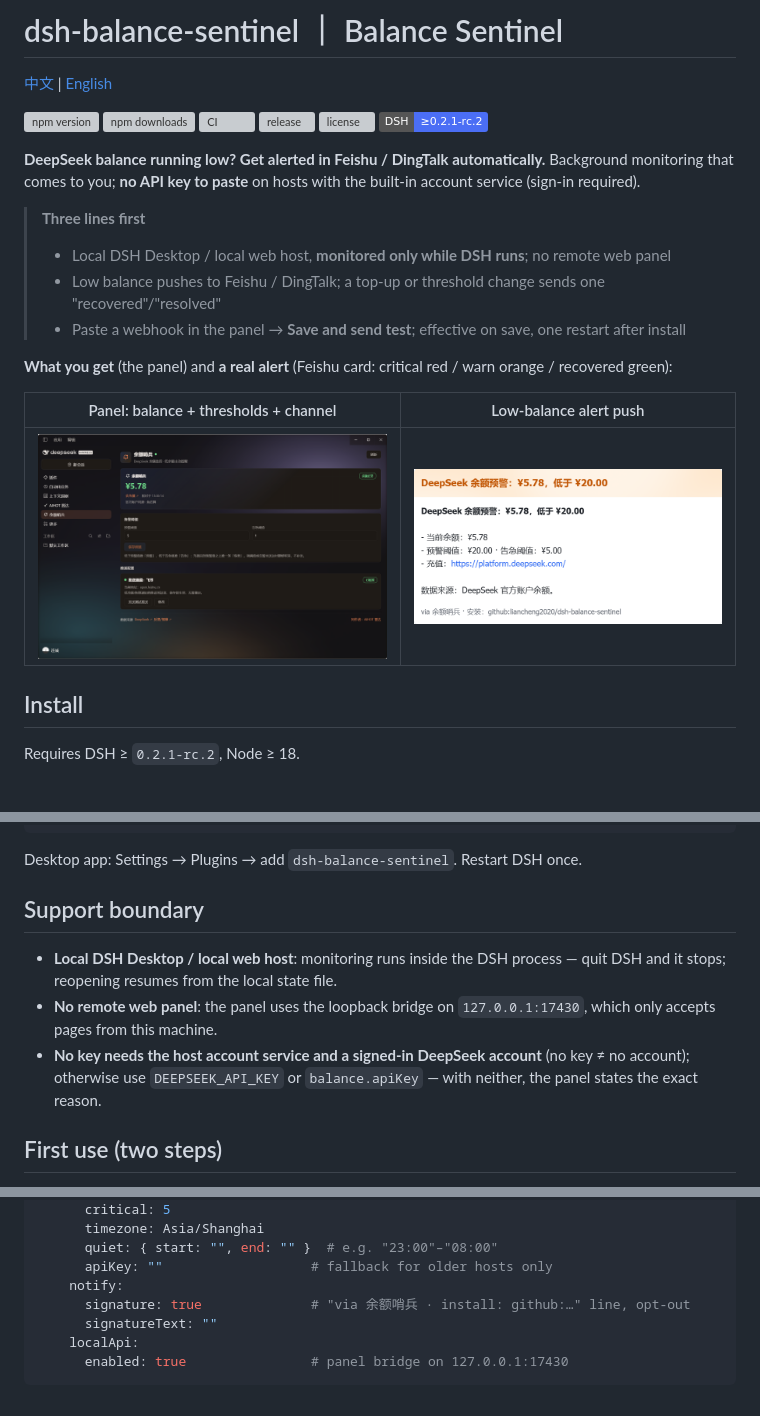
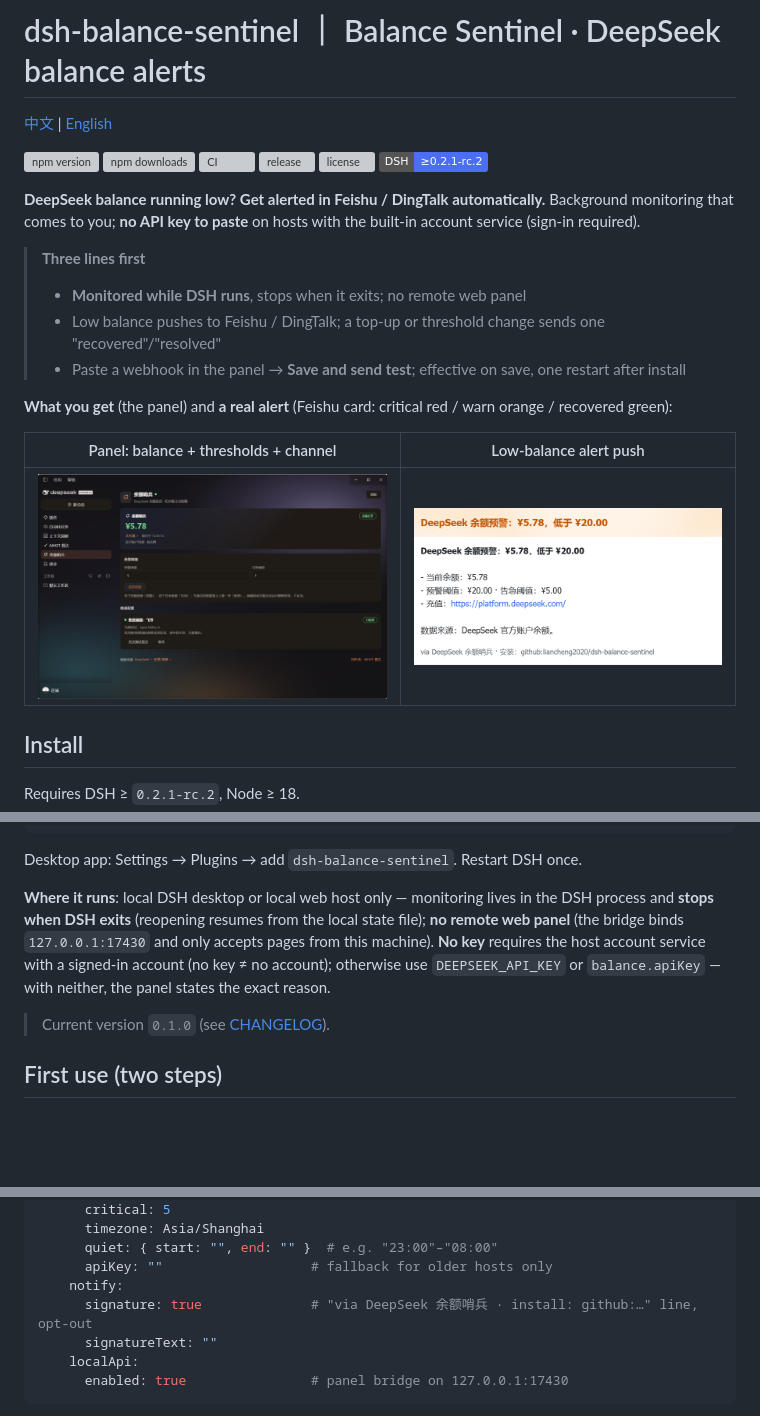
Before and after one commit to liancheng2020/dsh-balance-sentinel, a Markdown page: README.en.md, 3 parts joined by grey strips. GitHub-like rendering; pictures changed too: assets/alert-feishu.png; badges without logos; blank space fills up the shorter version; grey boxes are pictures that could not be loaded.

```diff
--- a/README.en.md
+++ b/README.en.md
@@ -1,4 +1,4 @@
-# dsh-balance-sentinel ｜ Balance Sentinel
+# dsh-balance-sentinel ｜ Balance Sentinel · DeepSeek balance alerts
 
 [中文](README.md) | [English](README.en.md)
 
@@ -12,7 +12,7 @@
 **DeepSeek balance running low? Get alerted in Feishu / DingTalk automatically.** Background monitoring that comes to you; **no API key to paste** on hosts with the built-in account service (sign-in required).
 
 > **Three lines first**
-> - Local DSH Desktop / local web host, **monitored only while DSH runs**; no remote web panel
+> - **Monitored while DSH runs**, stops when it exits; no remote web panel
 > - Low balance pushes to Feishu / DingTalk; a top-up or threshold change sends one "recovered"/"resolved"
 > - Paste a webhook in the panel → **Save and send test**; effective on save, one restart after install
 
@@ -37,11 +37,9 @@ dsh plugin --profile web add https://github.com/liancheng2020/dsh-balance-sentin
 
 Desktop app: Settings → Plugins → add `dsh-balance-sentinel`. Restart DSH once.
 
-## Support boundary
+**Where it runs**: local DSH desktop or local web host only — monitoring lives in the DSH process and **stops when DSH exits** (reopening resumes from the local state file); **no remote web panel** (the bridge binds `127.0.0.1:17430` and only accepts pages from this machine). **No key** requires the host account service with a signed-in account (no key ≠ no account); otherwise use `DEEPSEEK_API_KEY` or `balance.apiKey` — with neither, the panel states the exact reason.
 
-- **Local DSH Desktop / local web host**: monitoring runs inside the DSH process — quit DSH and it stops; reopening resumes from the local state file.
-- **No remote web panel**: the panel uses the loopback bridge on `127.0.0.1:17430`, which only accepts pages from this machine.
-- **No key needs the host account service and a signed-in DeepSeek account** (no key ≠ no account); otherwise use `DEEPSEEK_API_KEY` or `balance.apiKey` — with neither, the panel states the exact reason.
+> Current version `0.1.0` (see [CHANGELOG](CHANGELOG.md)).
 
 ## First use (two steps)
 
@@ -74,7 +72,7 @@ If the balance is already below a threshold when you connect, one current-state
       quiet: { start: "", end: "" }  # e.g. "23:00"–"08:00"
       apiKey: ""                   # fallback for older hosts only
     notify:
-      signature: true              # "via 余额哨兵 · install: github:…" line, opt-out
+      signature: true              # "via DeepSeek 余额哨兵 · install: github:…" line, opt-out
       signatureText: ""
     localApi:
       enabled: true                # panel bridge on 127.0.0.1:17430
```
Also changed, not shown: CHANGELOG.md (added, +42 -0 lines), README.md (+5 -7 lines), 5 other files.
